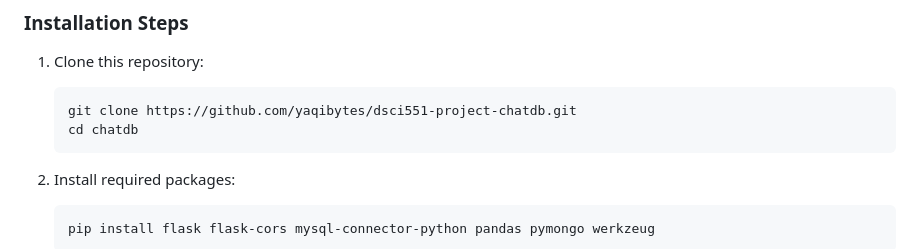
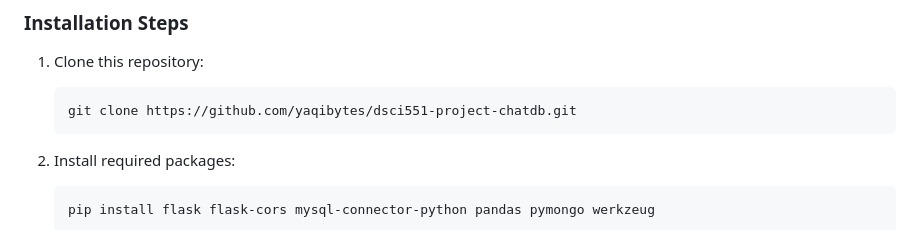
Before and after one commit to yaqibytes/dsci551-project-chatdb, a Markdown page: readMe.md, the part around the change. Drawn GitHub-style.

````diff
--- a/readMe.md
+++ b/readMe.md
@@ -57,7 +57,6 @@ The following packages are required to run the project:
 1. Clone this repository:
    ```bash
    git clone https://github.com/yaqibytes/dsci551-project-chatdb.git
-   cd chatdb
    ```
 
 2. Install required packages:
````
